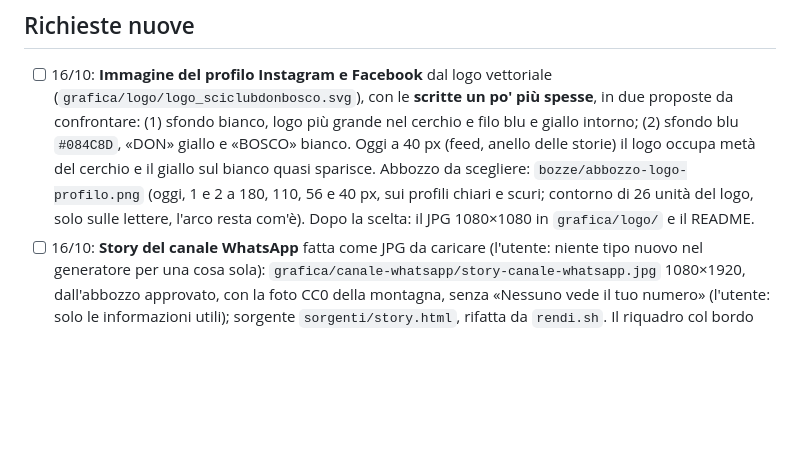
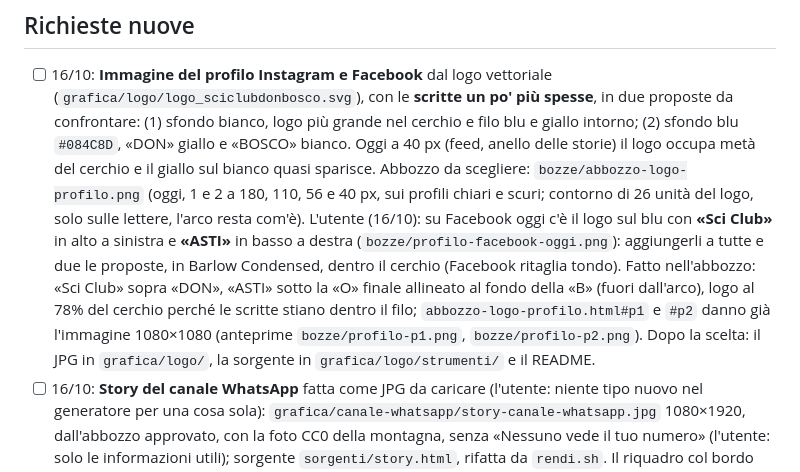
Before and after one commit to Darkglassd3v/sciclub-donbosco, a Markdown page: TODO.md, the part around the change. GitHub-like rendering; blank space fills up the shorter version.

Commit message:
docs(todo): immagine del profilo con «Sci Club» e «ASTI», da scegliere [skip ci]

```diff
--- a/TODO.md
+++ b/TODO.md
@@ -29,7 +29,14 @@
       delle storie) il logo occupa metà del cerchio e il giallo sul bianco quasi sparisce.
       Abbozzo da scegliere: `bozze/abbozzo-logo-profilo.png` (oggi, 1 e 2 a 180, 110, 56 e 40 px,
       sui profili chiari e scuri; contorno di 26 unità del logo, solo sulle lettere, l'arco resta
-      com'è). Dopo la scelta: il JPG 1080×1080 in `grafica/logo/` e il README.
+      com'è). L'utente (16/10): su Facebook oggi c'è il logo sul blu con **«Sci Club»** in alto a
+      sinistra e **«ASTI»** in basso a destra (`bozze/profilo-facebook-oggi.png`): aggiungerli a
+      tutte e due le proposte, in Barlow Condensed, dentro il cerchio (Facebook ritaglia tondo).
+      Fatto nell'abbozzo: «Sci Club» sopra «DON», «ASTI» sotto la «O» finale allineato al fondo
+      della «B» (fuori dall'arco), logo al 78% del cerchio perché le scritte stiano dentro il filo;
+      `abbozzo-logo-profilo.html#p1` e `#p2` danno già l'immagine 1080×1080 (anteprime
+      `bozze/profilo-p1.png`, `bozze/profilo-p2.png`). Dopo la scelta: il JPG in `grafica/logo/`,
+      la sorgente in `grafica/logo/strumenti/` e il README.
 - [ ] 16/10: **Story del canale WhatsApp** fatta come JPG da caricare (l'utente: niente tipo nuovo
       nel generatore per una cosa sola): `grafica/canale-whatsapp/story-canale-whatsapp.jpg`
       1080×1920, dall'abbozzo approvato, con la foto CC0 della montagna, senza «Nessuno vede il tuo
```
